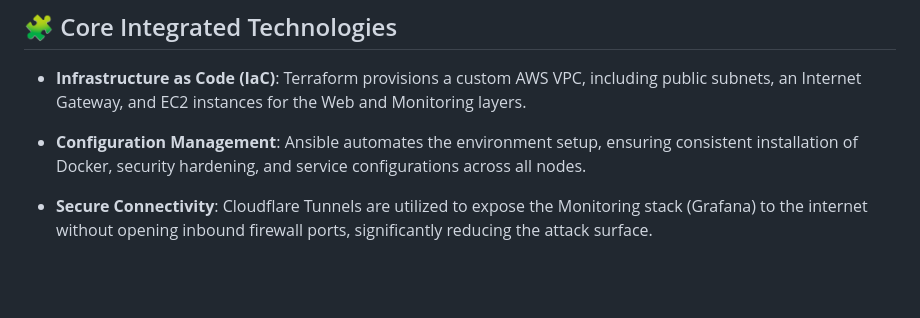
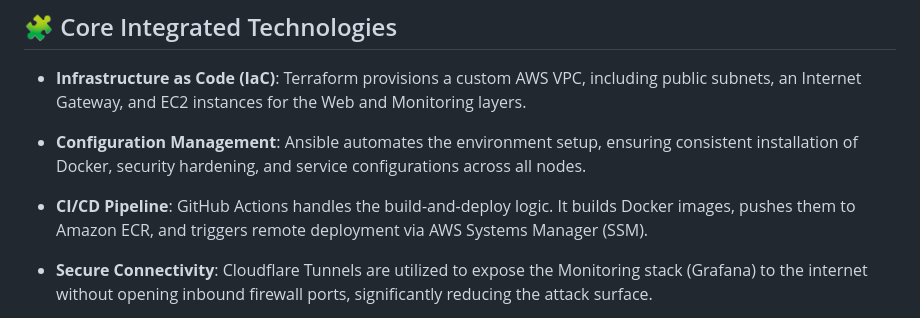
Before and after one commit to hamizan98/devops-bootcamp-project, a Markdown page: README.md, the part around one of its changes. Drawn GitHub-style; blank space fills up the shorter version.

Commit message:
Enhance README with CI/CD Pipeline details
Added CI/CD Pipeline section to README.md.

```diff
--- a/README.md
+++ b/README.md
@@ -16,6 +16,8 @@ This project demonstrates a complete End-to-End DevOps Lifecycle, automating the
 
  - **Configuration Management**: Ansible automates the environment setup, ensuring consistent installation of Docker, security hardening, and service configurations across all nodes.
 
+ - **CI/CD Pipeline**: GitHub Actions handles the build-and-deploy logic. It builds Docker images, pushes them to Amazon ECR, and triggers remote deployment via AWS Systems Manager (SSM).
+
  - **Secure Connectivity**: Cloudflare Tunnels are utilized to expose the Monitoring stack (Grafana) to the internet without opening inbound firewall ports, significantly reducing the attack surface.
 
  - **Observability**: A Prometheus and Grafana stack provides real-time visibility into system metrics (CPU, Memory, Disk) using Node Exporter.
```
Also changed, not shown: other parts of README.md (+1 -1 lines).
